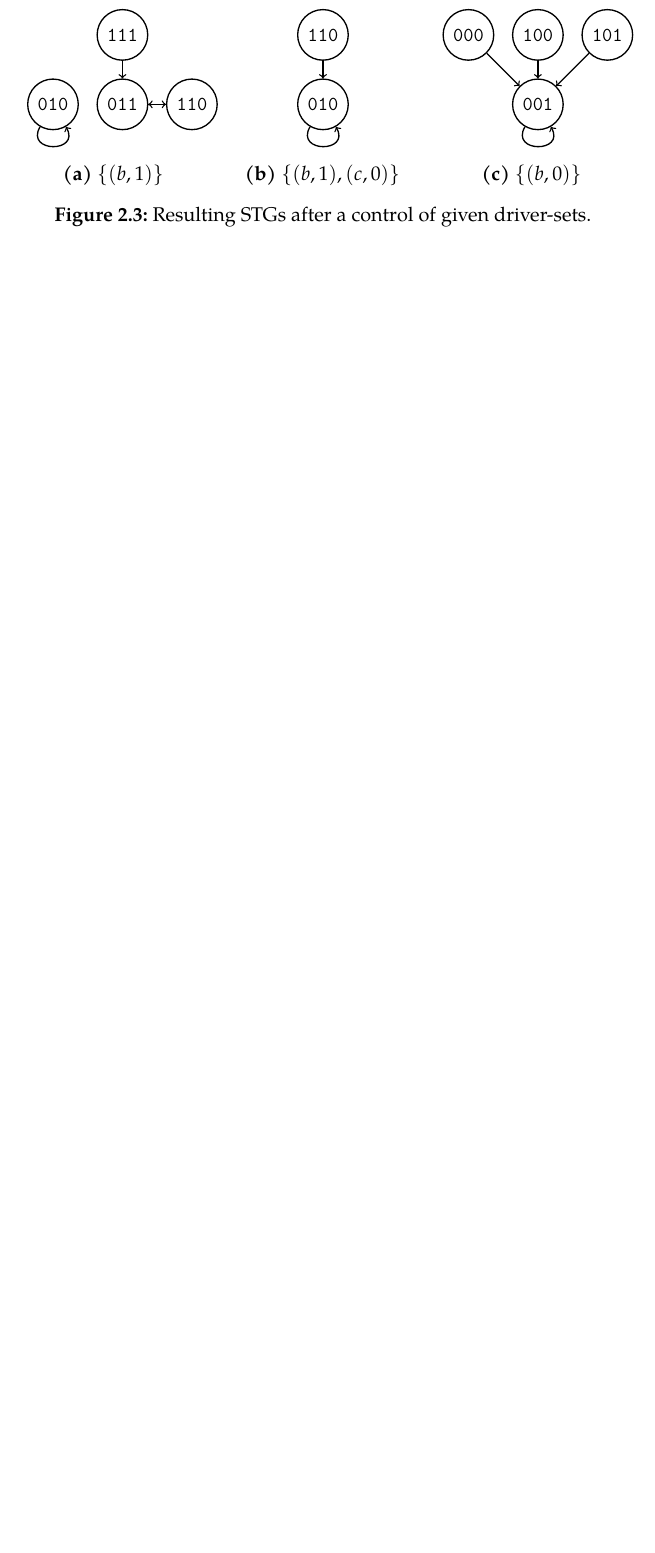
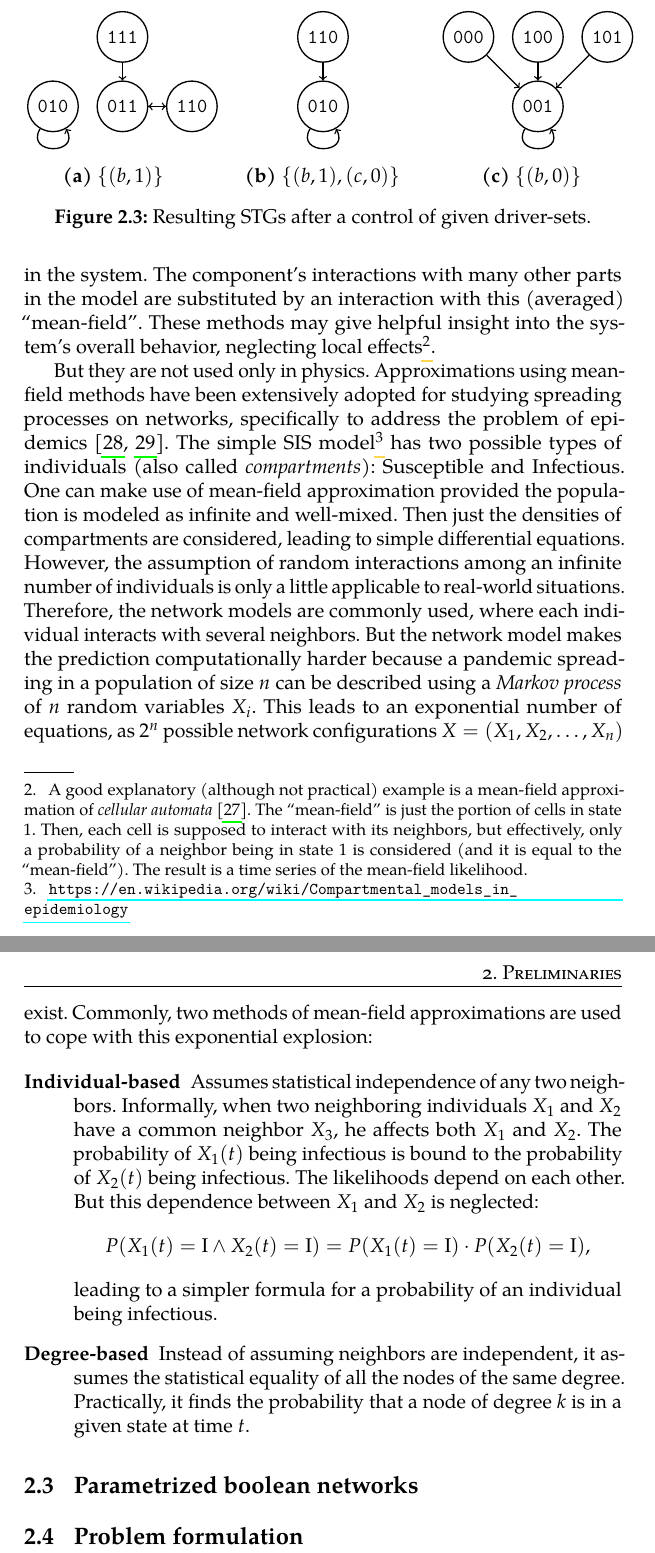
Before and after one commit to vargac/PBN_infl, a LaTeX thesis (text/main.tex): part of page 20 of 24 before the commit and two parts of pages 20 and 21 of 26 after it, the two joined at a grey line, cut so that both start at the same text, the shorter picture padded with empty space. Compiled offline with pdfLaTeX.

Commit message:
Start mean-field theory

```diff
--- a/text/main.tex
+++ b/text/main.tex
@@ -655,3 +662,60 @@ system toward the other attractor $\state{001}$.
+(thus \enquote{mean}) over some degrees of freedom in the system. The
+component's interactions with many other parts in the model are substituted by
+an interaction with this (averaged) \enquote{mean-field}. These methods may
+give helpful insight into the system's overall behavior, neglecting local
+effects\footnote{A good explanatory (although not practical) example is a
+    mean-field approximation of \emph{cellular automata}~\cite{mean_field_ca}.
+    The \enquote{mean-field} is just the portion of cells in state 1. Then,
+    each cell is supposed to interact with its neighbors, but effectively, only
+    a probability of a neighbor being in state 1 is considered (and it is equal
+    to the \enquote{mean-field}). The result is a time series of the
+    mean-field likelihood.}.
+
+But they are not used only in physics. Approximations using mean-field methods
+have been extensively adopted for studying spreading processes on networks,
+specifically to address the problem of epidemics~\cite{pastor_epidemic,
+yang_epidemic}. The simple SIS
+model\footnote{\url{https://en.wikipedia.org/wiki/Compartmental_models_in_epidemiology}}
+has two possible types of individuals (also called \emph{compartments}):
+Susceptible and Infectious. One can make use of mean-field approximation
+provided the population is modeled as infinite and well-mixed.  Then just the
+densities of compartments are considered, leading to simple differential
+equations. However, the assumption of random interactions among an infinite
+number of individuals is only a little applicable to real-world situations.
+Therefore, the network models are commonly used, where each individual
+interacts with several neighbors. But the network model makes the prediction
+computationally harder because a pandemic spreading in a population of size $n$
+can be described using a \emph{Markov process} of $n$ random variables $X_i$.
+This leads to an exponential number of equations, as $2^n$ possible network
+configurations $X = (X_1, X_2, \ldots, X_n)$ exist. Commonly, two methods of
+mean-field approximations are used to cope with this exponential explosion:
+
+\begin{description}
+    \item[Individual-based] Assumes statistical independence of any two
+        neighbors. Informally, when two neighboring individuals $X_1$ and $X_2$
+        have a common neighbor $X_3$, he affects both $X_1$ and $X_2$. The
+        probability of $X_1(t)$ being infectious is bound to the probability of
+        $X_2(t)$ being infectious. The likelihoods depend on each other. But
+        this dependence between $X_1$ and $X_2$ is neglected:
+        \[
+            P(X_1(t) = \text{I} \land X_2(t) = \text{I}) =
+            P(X_1(t) = \text{I}) \cdot P(X_2(t) = \text{I}),
+        \]
+        leading to a simpler formula for a probability of an individual being
+        infectious.
+    \item[Degree-based] Instead of assuming neighbors are independent, it
+        assumes the statistical equality of all the nodes of the same degree.
+        Practically, it finds the probability that a node of degree $k$ is in
+        a given state at time $t$.
+\end{description}
+
+
+
+\section{Parametrized boolean networks}
+
+\section{Problem formulation}
+
+
 % TODO is this neccessary?
 %\makeatletter\thesis@blocks@clear\makeatother
 %\phantomsection %% Print the index and insert it into the
```
Also changed, not shown: text/bib.bib (+35 -0 lines), text/main.tex (7 more changed lines).
